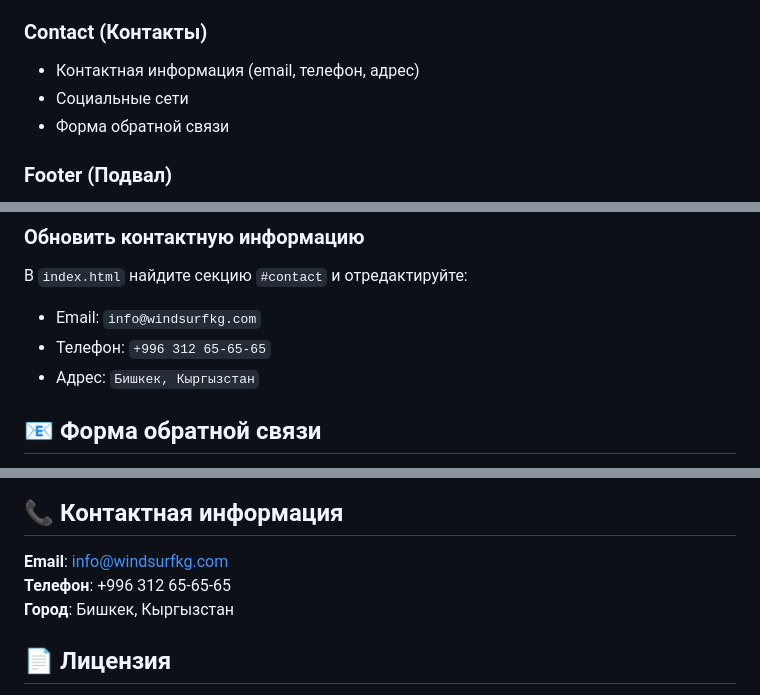
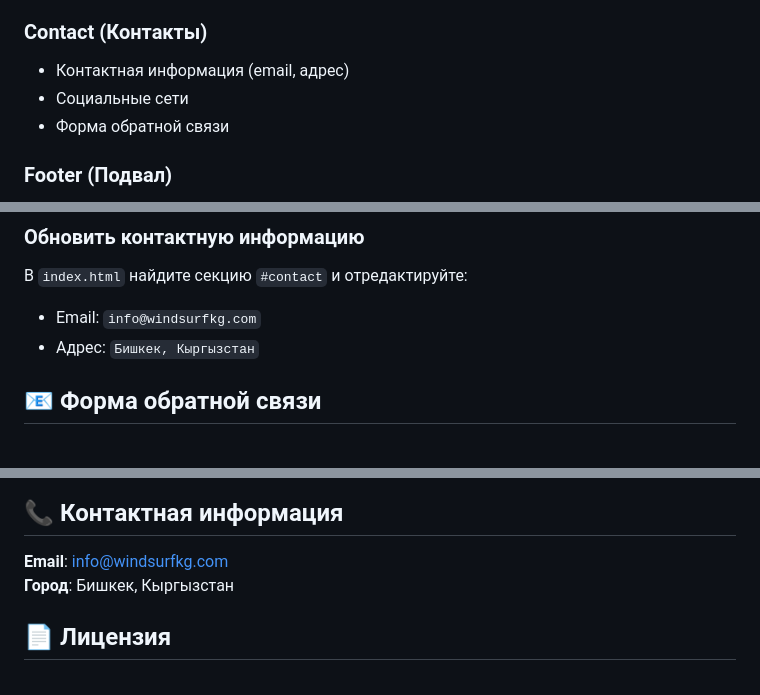
Before and after one commit to annazevsus-cyber/windsurfing-station-WINDRA, a Markdown page: README.md, 3 parts joined by grey strips. Rendered like a GitHub page.

Commit message:
Remove phone references from README

```diff
--- a/README.md
+++ b/README.md
@@ -70,7 +70,7 @@ WindsurfingKG/
 - Полупрозрачные карточки создают эффект заквалки
 
 ### Contact (Контакты)
-- Контактная информация (email, телефон, адрес)
+- Контактная информация (email, адрес)
 - Социальные сети
 - Форма обратной связи
 
@@ -131,7 +131,6 @@ WindsurfingKG/
 
 В `index.html` найдите секцию `#contact` и отредактируйте:
 - Email: `info@windsurfkg.com`
-- Телефон: `+996 312 65-65-65`
 - Адрес: `Бишкек, Кыргызстан`
 
 ## 📧 Форма обратной связи
@@ -161,7 +160,6 @@ WindsurfingKG/
 ## 📞 Контактная информация
 
 **Email**: info@windsurfkg.com
-**Телефон**: +996 312 65-65-65
 **Город**: Бишкек, Кыргызстан
 
 ## 📄 Лицензия
```
